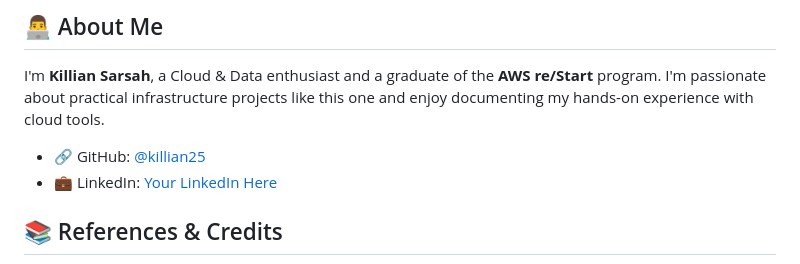
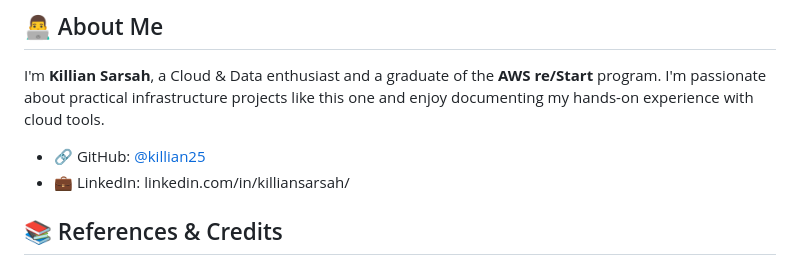
Before and after one commit to killiansarsah/Aws-Projects, a Markdown page: ebs-volume-backup-and-restore/README.md, the part around the change. Drawn GitHub-style.

```diff
--- a/ebs-volume-backup-and-restore/README.md
+++ b/ebs-volume-backup-and-restore/README.md
@@ -136,8 +136,8 @@ By the end of this project, I had:
 
 I'm **Killian Sarsah**, a Cloud & Data enthusiast and a graduate of the **AWS re/Start** program. I'm passionate about practical infrastructure projects like this one and enjoy documenting my hands-on experience with cloud tools.
 
-- 🔗 GitHub: [@killian25](https://github.com/killian25)
-- 💼 LinkedIn: [Your LinkedIn Here](https://linkedin.com/in/your-profile)
+- 🔗 GitHub: [@killian25](https://github.com/killian)
+- 💼 LinkedIn: linkedin.com/in/killiansarsah/
 
 
 
```
